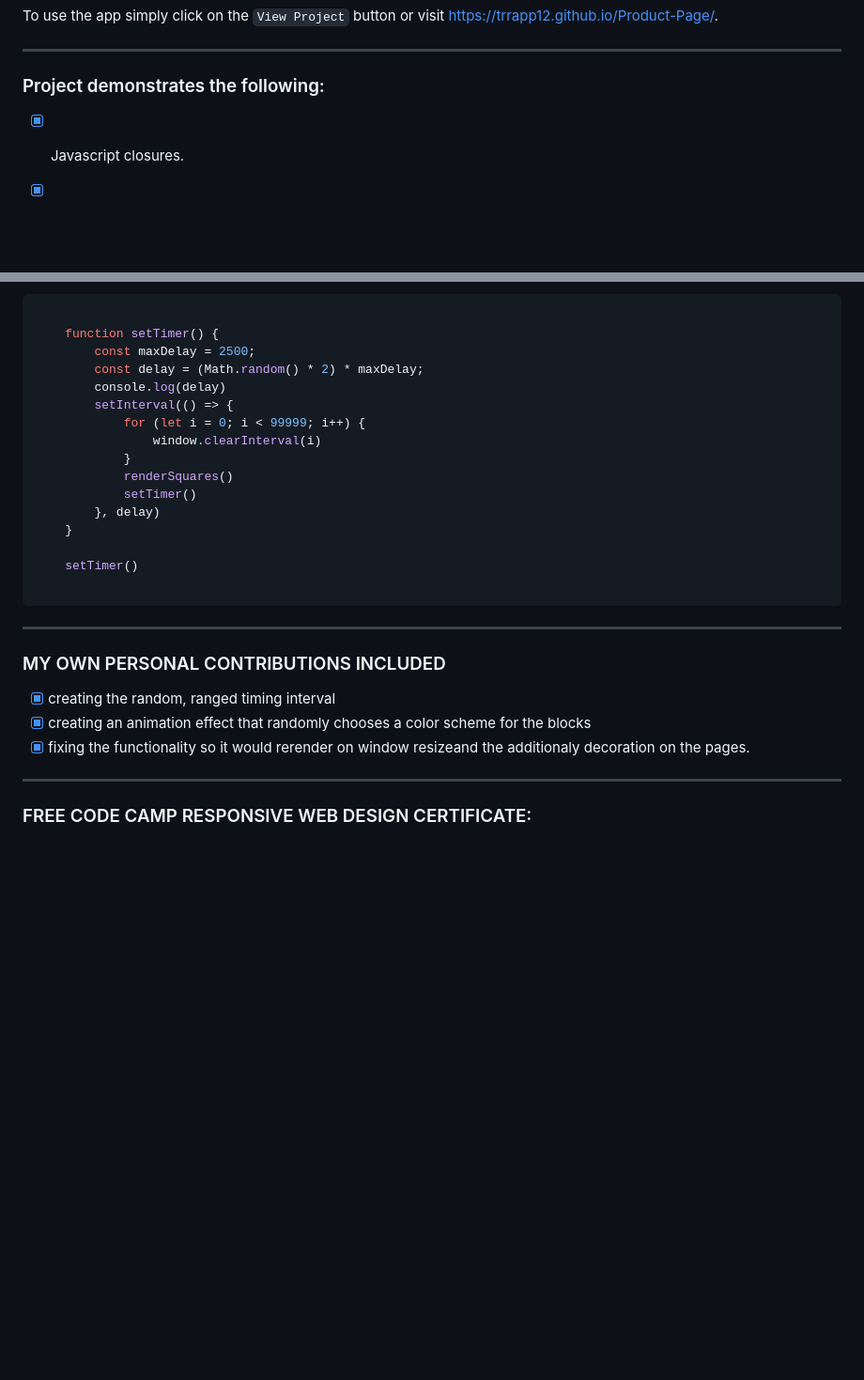
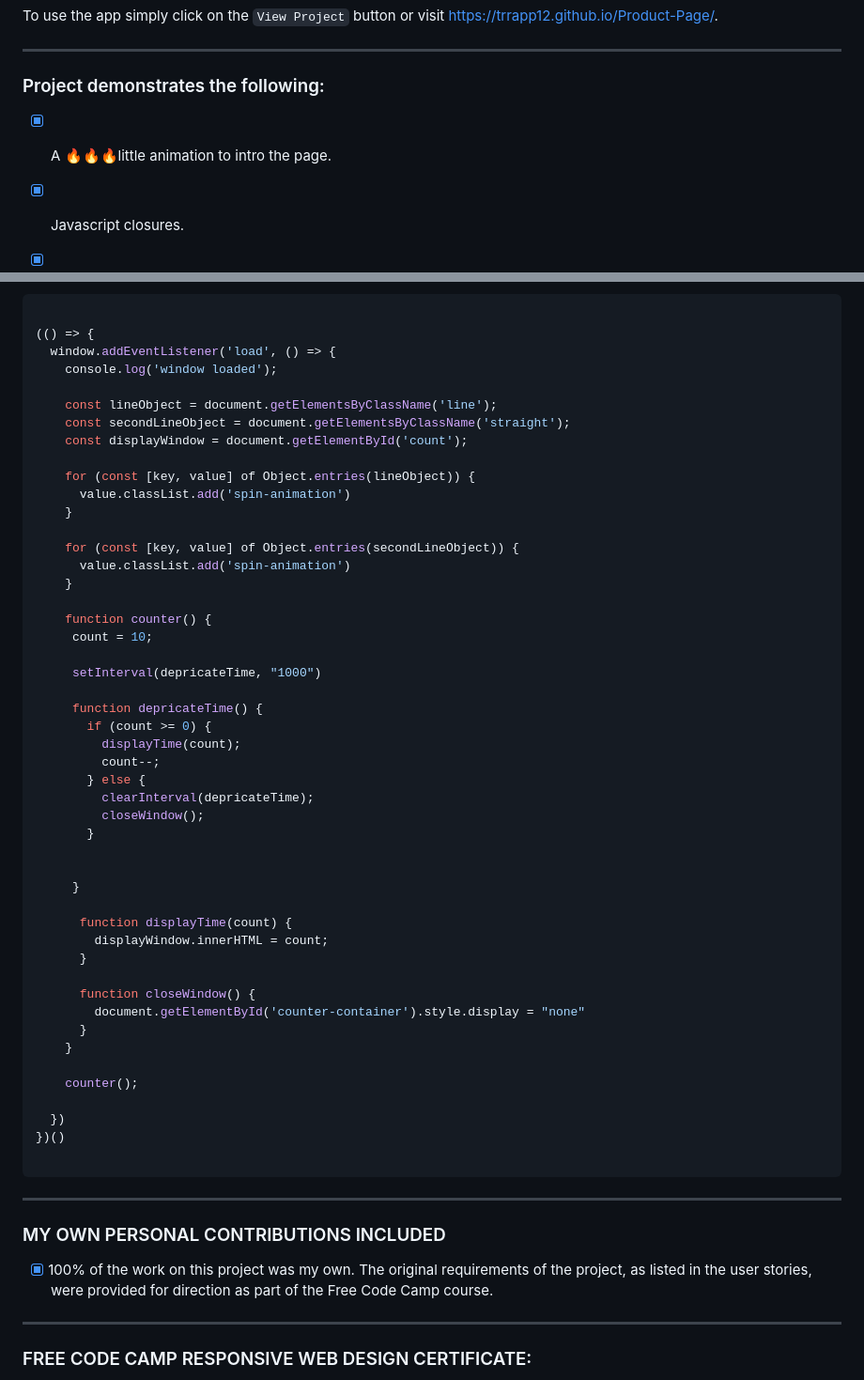
Before and after one commit to trrapp12/QUADRA-STALKR, a Markdown page: README.md, 2 parts joined by grey strips. Shown at 94% size. GitHub-like rendering; blank space fills up the shorter version.

````diff
--- a/README.md
+++ b/README.md
@@ -46,6 +46,8 @@
 
 ### Project demonstrates the following:
 
+- [X] A 🔥🔥🔥little animation to intro the page.
+
 - [X] Javascript closures.
 
 - [X] **User Story #1:** My product landing page should have a header element with a corresponding id="header".
@@ -107,20 +176,52 @@ My thought was to create a delay with `(Math.floor(Math.random() * 2) + 1 * maxD
 
 ```javascript
 
-    function setTimer() {
-        const maxDelay = 2500;
-        const delay = (Math.random() * 2) * maxDelay;
-        console.log(delay)
-        setInterval(() => {
-            for (let i = 0; i < 99999; i++) {
-                window.clearInterval(i)
-            }
-            renderSquares()
-            setTimer()
-        }, delay)
+(() => {
+  window.addEventListener('load', () => {
+    console.log('window loaded');
+
+    const lineObject = document.getElementsByClassName('line');
+    const secondLineObject = document.getElementsByClassName('straight');
+    const displayWindow = document.getElementById('count');
+
+    for (const [key, value] of Object.entries(lineObject)) {
+      value.classList.add('spin-animation')
     }
 
-    setTimer()
+    for (const [key, value] of Object.entries(secondLineObject)) {
+      value.classList.add('spin-animation')
+    }
+
+    function counter() {
+     count = 10;
+
+     setInterval(depricateTime, "1000")
+
+     function depricateTime() {
+       if (count >= 0) {
+         displayTime(count);
+         count--;
+       } else {
+         clearInterval(depricateTime);
+         closeWindow();
+       }
+
+
+     }
+
+      function displayTime(count) {
+        displayWindow.innerHTML = count;
+      }
+
+      function closeWindow() {
+        document.getElementById('counter-container').style.display = "none"
+      }
+    }
+
+    counter();
+
+  })
+})()
 
 ```
 
@@ -128,9 +229,7 @@ My thought was to create a delay with `(Math.floor(Math.random() * 2) + 1 * maxD
 
 ### MY OWN PERSONAL CONTRIBUTIONS INCLUDED
 
-- [X] creating the random, ranged timing interval
-- [X] creating an animation effect that randomly chooses a color scheme for the blocks
-- [X] fixing the functionality so it would rerender on window resizeand the additionaly decoration on the pages.
+- [X] 100% of the work on this project was my own.  The original requirements of the project, as listed in the user stories, were provided for direction as part of the Free Code Camp course.
 
 ---
 
````
Also changed, not shown: other parts of README.md (+76 -9 lines).
